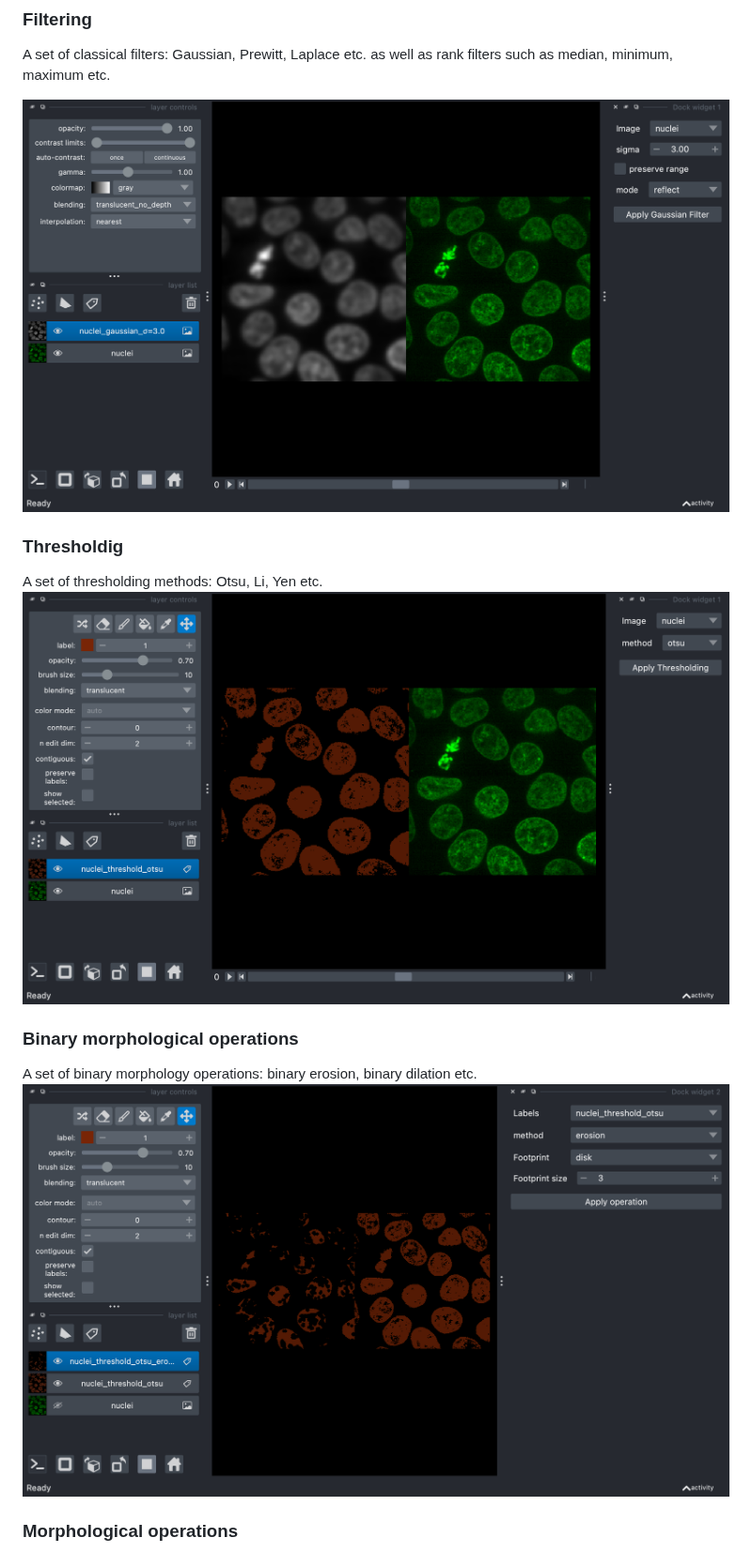
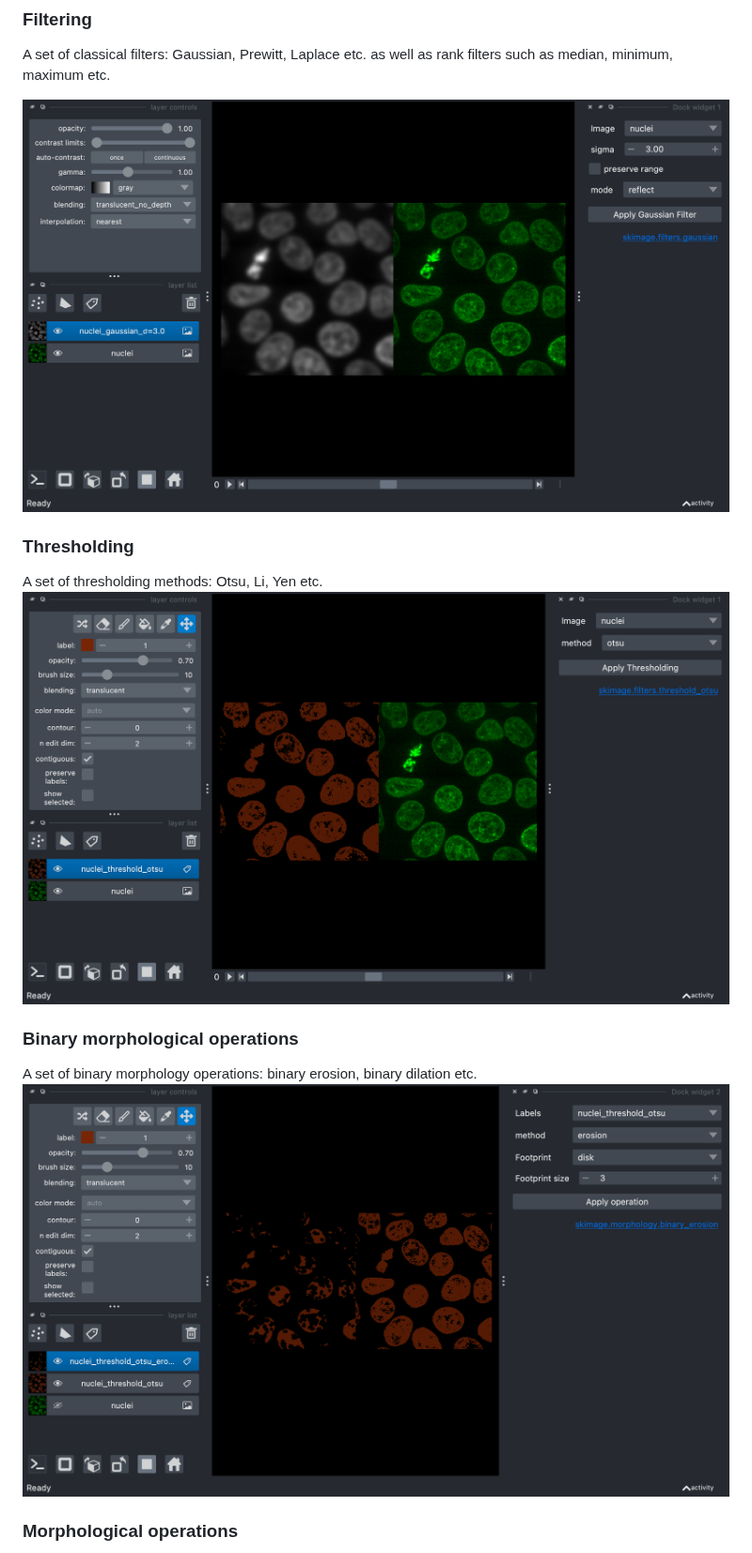
Before and after one commit to guiwitz/napari-skimage, a Markdown page: README.md, the part around the change. Shown at 94% size. GitHub-like rendering; pictures changed too: docs/binary_morphology.png, docs/gaussian.png, docs/thresholding.png.

```diff
--- a/README.md
+++ b/README.md
@@ -37,7 +37,7 @@ A set of classical filters: Gaussian, Prewitt, Laplace etc. as well as rank filt
 
 ![Gaussian filter](docs/gaussian.png)
 
-### Thresholdig
+### Thresholding
 A set of thresholding methods: Otsu, Li, Yen etc.
 ![Thresholding](docs/thresholding.png)
 
```
Also changed, not shown: docs/denoise_nl.png, docs/morphology.png, docs/simple_maths.png, 5 other files.
